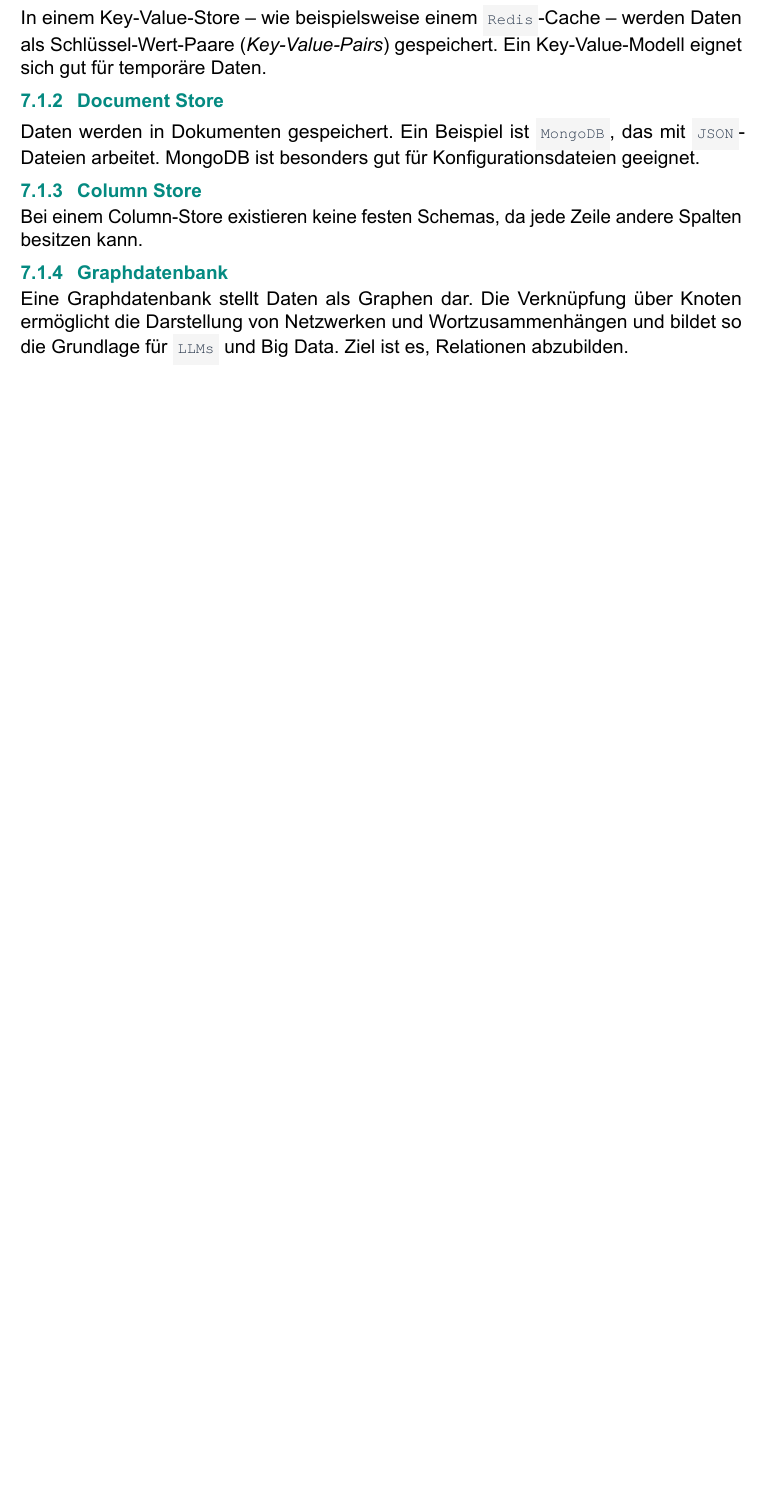
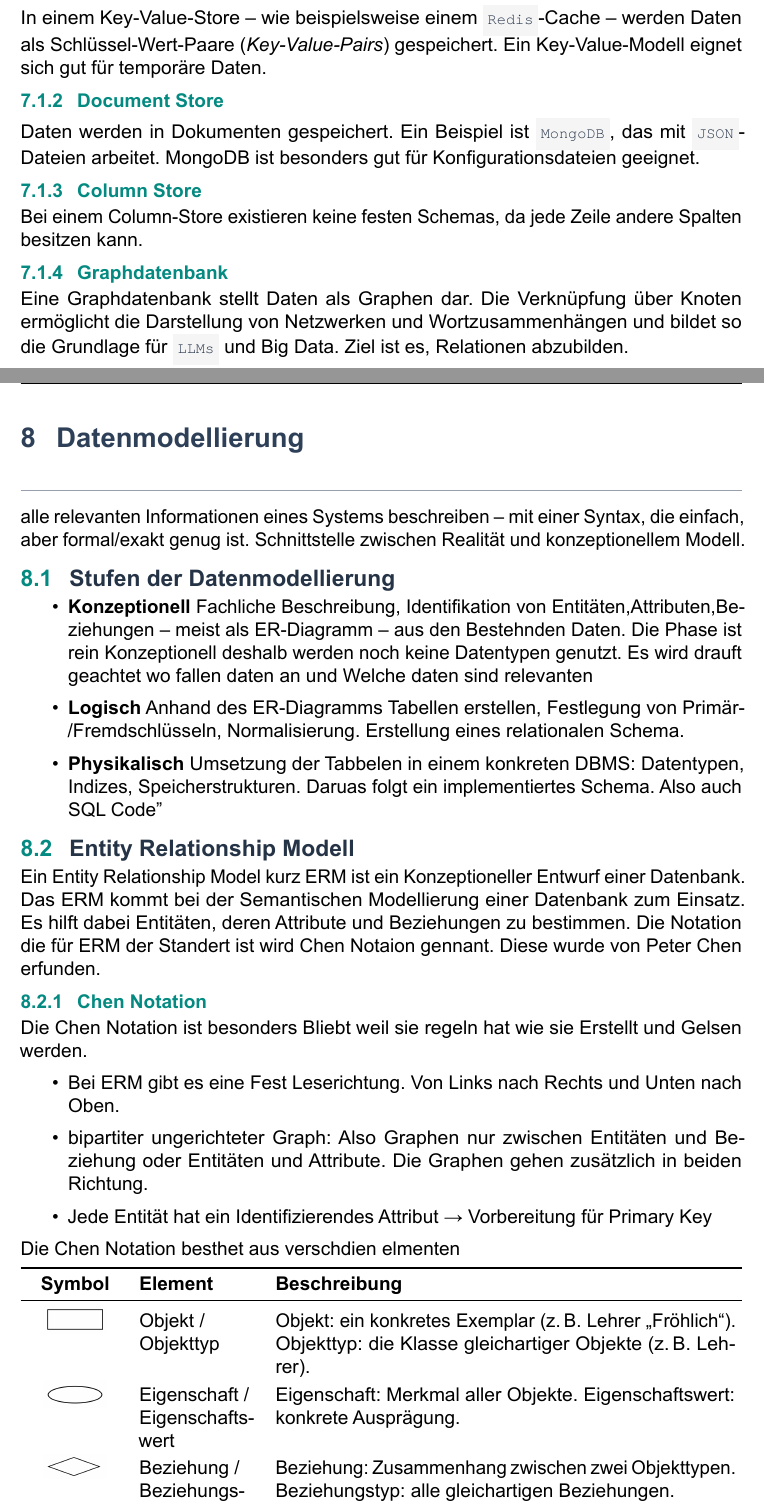
Before and after one commit to LevinTheDoctor/LaTeX_Lernzettel_Template, a LaTeX document (main.tex, which reads content/Datenmodellierung.tex): part of page 21 of 21 before the commit and two parts of pages 22 and 23 of 24 after it, the two joined at a grey line, cut so that both start at the same text, the shorter picture padded with empty space. The pictures show the PDF file main.pdf that the author committed with the source.

Commit message:
Daten Modellierung mit ERM

```diff
--- a/content/Datenmodellierung.tex
+++ b/content/Datenmodellierung.tex
@@ -17,3 +8,28 @@ aber formal/exakt genug ist. Schnittstelle zwischen Realität und konzeptionelle
   \item \textbf{Logisch} Anhand des ER-Diagramms Tabellen erstellen, Festlegung von Primär-/Fremdschlüsseln, Normalisierung. Erstellung eines relationalen Schema.
   \item \textbf{Physikalisch}  Umsetzung der Tabbelen in einem konkreten DBMS: Datentypen, Indizes, Speicherstrukturen. Daruas folgt ein implementiertes Schema. Also auch SQL "Code"
 \end{itemize}
+\subsection{Entity Relationship Modell}
+Ein Entity Relationship Model kurz ERM ist ein Konzeptioneller
+Entwurf einer Datenbank. Das ERM kommt bei der Semantischen
+Modellierung einer Datenbank zum Einsatz. Es hilft dabei Entitäten,
+deren Attribute und Beziehungen zu bestimmen. Die Notation die für ERM der Standert ist wird Chen Notaion gennant. Diese wurde von Peter Chen erfunden.
+\subsubsection{Chen Notation}
+Die Chen Notation ist besonders Bliebt weil sie regeln hat
+wie sie Erstellt und Gelsen werden.
+\begin{itemize}
+  \item Bei ERM gibt es eine Fest Leserichtung. Von Links nach Rechts und Unten nach Oben.
+  \item bipartiter ungerichteter Graph: Also Graphen nur zwischen Entitäten und Beziehung oder Entitäten und Attribute. Die Graphen gehen zusätzlich in beiden Richtung.
+  \item Jede Entität hat ein Identifizierendes Attribut → Vorbereitung für Primary Key
+\end{itemize}
+Die Chen Notation besthet aus verschdien elmenten
+\begin{center}
+\begin{tabularx}{\textwidth}{>{\centering\arraybackslash}m{2cm} >{\raggedright\arraybackslash}p{2.6cm} X}
+  \toprule
+  \textbf{Symbol} & \textbf{Element} & \textbf{Beschreibung} \\
+  \midrule
+  \includegraphics[width=1.4cm]{assets/images/Entitaet} & Objekt / Objekttyp & Objekt: ein konkretes Exemplar (z.\,B. Lehrer „Fröhlich“). Objekttyp: die Klasse gleichartiger Objekte (z.\,B. Lehrer). \\
+  \includegraphics[width=1.4cm]{assets/images/Attribute} & Eigenschaft / Eigenschaftswert & Eigenschaft: Merkmal aller Objekte. Eigenschaftswert: konkrete Ausprägung. \\
+  \includegraphics[width=1.4cm]{assets/images/Rleationship} & Beziehung / Beziehungstyp & Beziehung: Zusammenhang zwischen zwei Objekttypen. Beziehungstyp: alle gleichartigen Beziehungen. \\
+  \bottomrule
+\end{tabularx}
+\end{center}
```
Also changed, not shown: main.tex (+1 -1 lines), assets/images/Attribute.png (added), assets/images/Entitaet.png (added), assets/images/PizzaService.png (added), assets/images/Rleationship.png (added), main.pdf, content/Datenmodellierung.tex (27 more changed lines), 1 other file.
